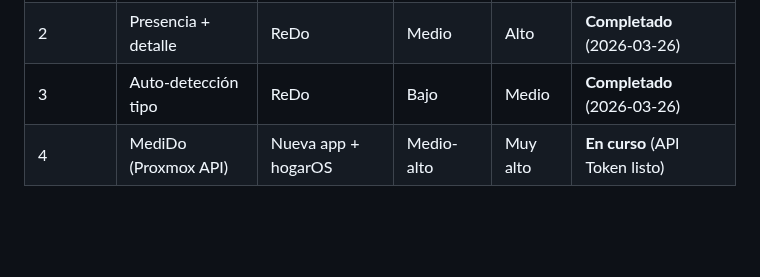
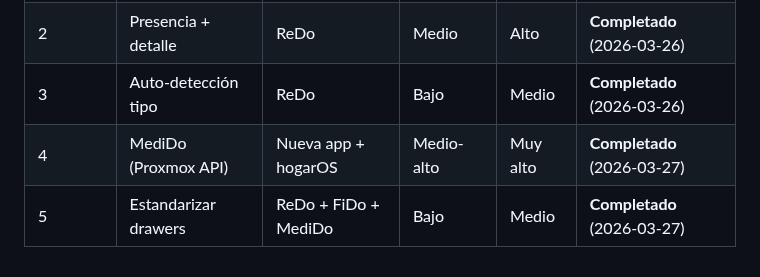
Before and after one commit to acabellan1868-prog/hogarOS, a Markdown page: mejoras.md, the part around the change. GitHub-like rendering; blank space fills up the shorter version.

Commit message:
docs: MediDo completado + estandarizacion drawers en mejoras.md
Co-Authored-By: Claude Opus 4.6 <noreply@anthropic.com>

```diff
--- a/mejoras.md
+++ b/mejoras.md
@@ -480,4 +480,5 @@ Se pueden retomar en cualquier momento.
 | 1 | Tipo y zona | ReDo | Bajo-medio | Alto | **Completado** (2026-03-26) |
 | 2 | Presencia + detalle | ReDo | Medio | Alto | **Completado** (2026-03-26) |
 | 3 | Auto-detección tipo | ReDo | Bajo | Medio | **Completado** (2026-03-26) |
-| 4 | MediDo (Proxmox API) | Nueva app + hogarOS | Medio-alto | Muy alto | **En curso** (API Token listo) |
+| 4 | MediDo (Proxmox API) | Nueva app + hogarOS | Medio-alto | Muy alto | **Completado** (2026-03-27) |
+| 5 | Estandarizar drawers | ReDo + FiDo + MediDo | Bajo | Medio | **Completado** (2026-03-27) |
```
